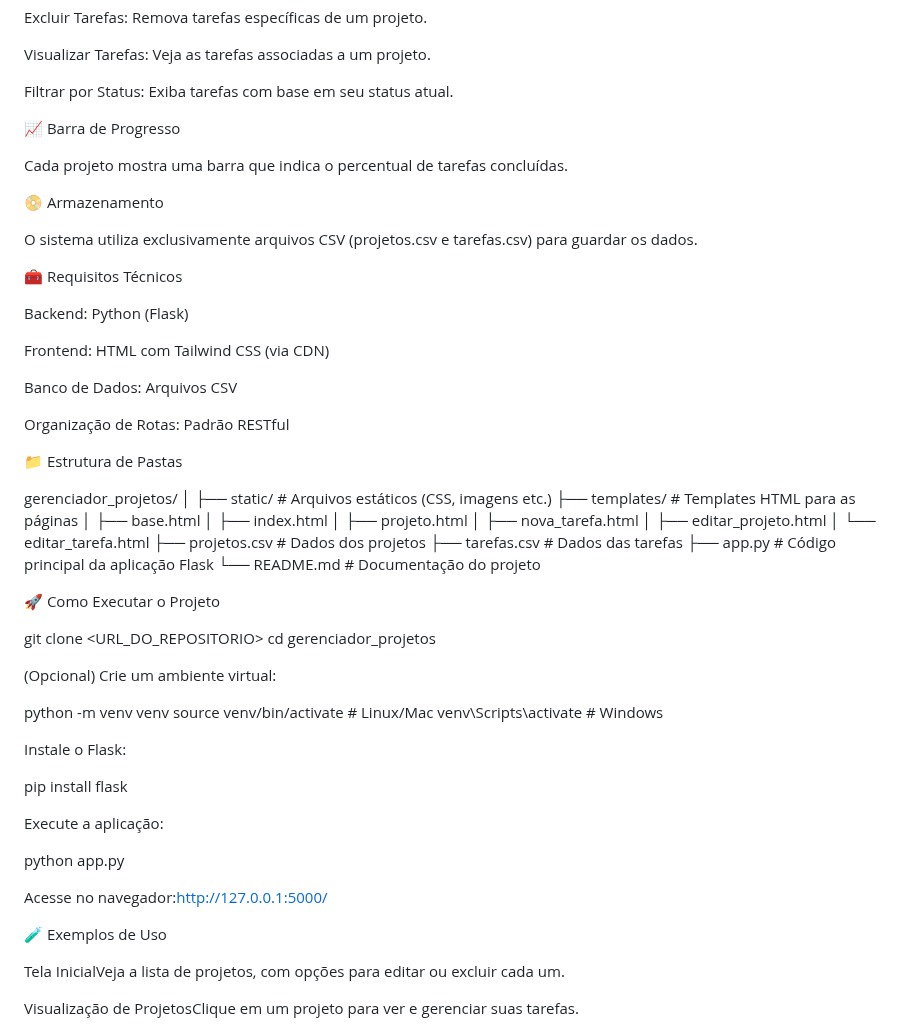
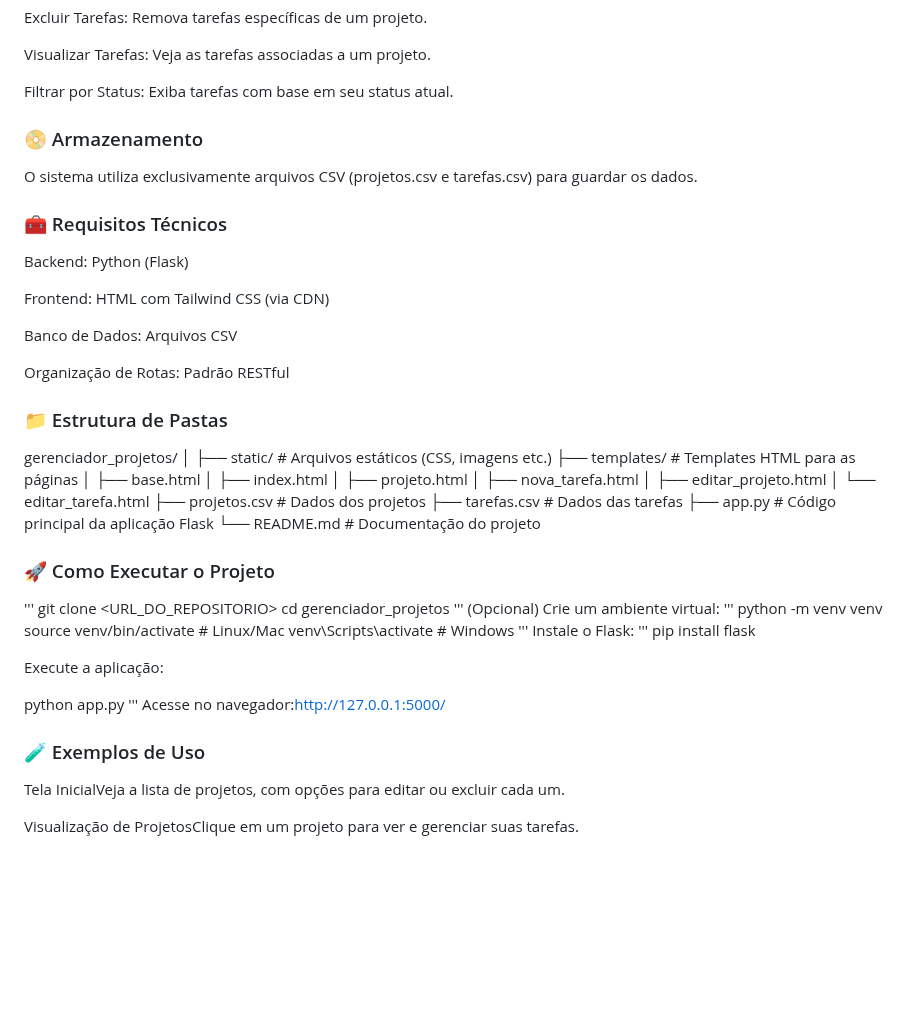
Before and after one commit to pjaneri300/RECUPERA--O-FLASK, a Markdown page: README.md, the part around the change. Drawn GitHub-style; blank space fills up the shorter version.

```diff
--- a/README.md
+++ b/README.md
@@ -26,15 +26,12 @@ Visualizar Tarefas: Veja as tarefas associadas a um projeto.
 
 Filtrar por Status: Exiba tarefas com base em seu status atual.
 
-📈 Barra de Progresso
 
-Cada projeto mostra uma barra que indica o percentual de tarefas concluídas.
-
-📀 Armazenamento
+### 📀 Armazenamento
 
 O sistema utiliza exclusivamente arquivos CSV (projetos.csv e tarefas.csv) para guardar os dados.
 
-🧰 Requisitos Técnicos
+### 🧰 Requisitos Técnicos
 
 Backend: Python (Flask)
 
@@ -44,7 +41,7 @@ Banco de Dados: Arquivos CSV
 
 Organização de Rotas: Padrão RESTful
 
-📁 Estrutura de Pastas
+### 📁 Estrutura de Pastas
 
 gerenciador_projetos/
 │
@@ -61,28 +58,28 @@ gerenciador_projetos/
 ├── app.py                    # Código principal da aplicação Flask
 └── README.md                 # Documentação do projeto
 
-🚀 Como Executar o Projeto
-
+### 🚀 Como Executar o Projeto
+'''
 git clone <URL_DO_REPOSITORIO>
 cd gerenciador_projetos
-
+'''
 (Opcional) Crie um ambiente virtual:
-
+'''
 python -m venv venv
 source venv/bin/activate  # Linux/Mac
 venv\Scripts\activate     # Windows
-
+'''
 Instale o Flask:
-
+'''
 pip install flask
 
 Execute a aplicação:
 
 python app.py
-
+'''
 Acesse no navegador:http://127.0.0.1:5000/
 
-🧪 Exemplos de Uso
+### 🧪 Exemplos de Uso
 
 Tela InicialVeja a lista de projetos, com opções para editar ou excluir cada um.
 
```
